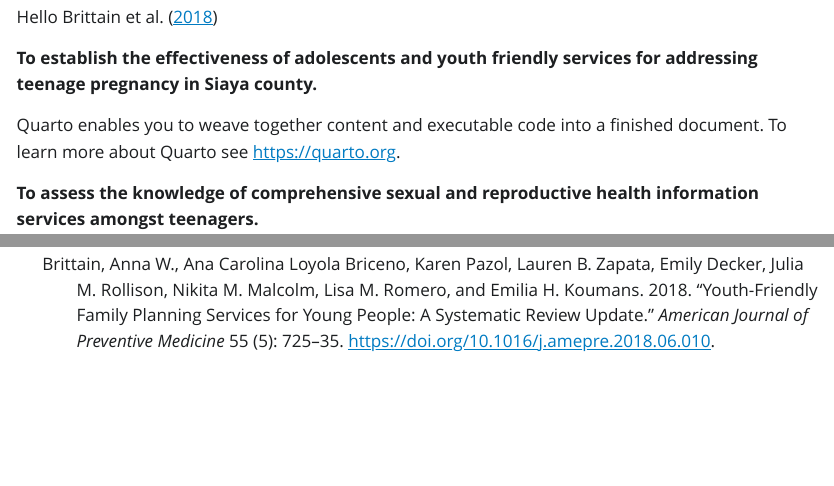
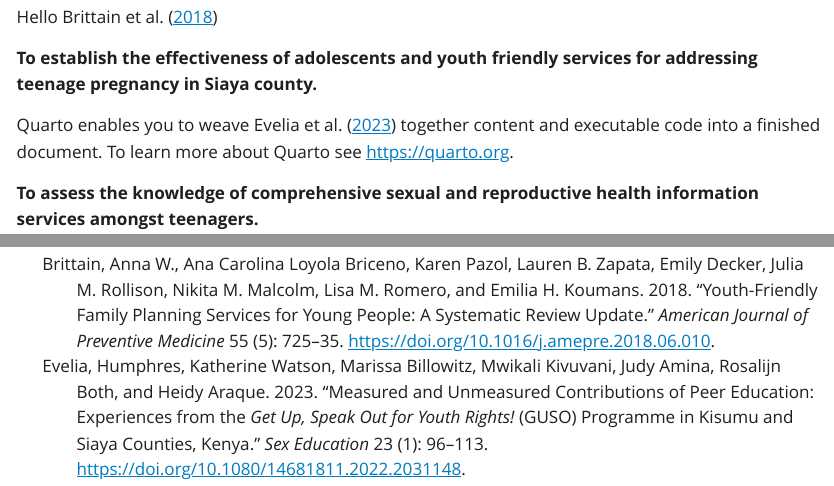
Before and after one commit to joshuaosoro/victor, a Quarto document (index.qmd): the page in a window 1100 px wide, from 260 px down, and a second part further down, joined at a grey line. The pictures show the output file index.html that the author committed with the source, opened offline; Quarto's library style sheets are replaced by a plain one without menus.

Commit message:
added new reference

```diff
--- a/references.bib
+++ b/references.bib
@@ -13,3 +13,18 @@
 	url = {https://linkinghub.elsevier.com/retrieve/pii/S0749379718320142},
 	langid = {en}
 }
+
+@article{evelia2023,
+	title = {Measured and unmeasured contributions of peer education: experiences from the {\emph{Get Up, Speak Out for Youth Rights!}} (GUSO) programme in Kisumu and Siaya Counties, Kenya},
+	author = {Evelia, Humphres and Watson, Katherine and Billowitz, Marissa and Kivuvani, Mwikali and Amina, Judy and Both, Rosalijn and Araque, Heidy},
+	year = {2023},
+	month = {01},
+	date = {2023-01-02},
+	journal = {Sex Education},
+	pages = {96--113},
+	volume = {23},
+	number = {1},
+	doi = {10.1080/14681811.2022.2031148},
+	url = {https://www.tandfonline.com/doi/full/10.1080/14681811.2022.2031148},
+	langid = {en}
+}
```
Also changed, not shown: index.qmd (+1 -1 lines), index.html.
